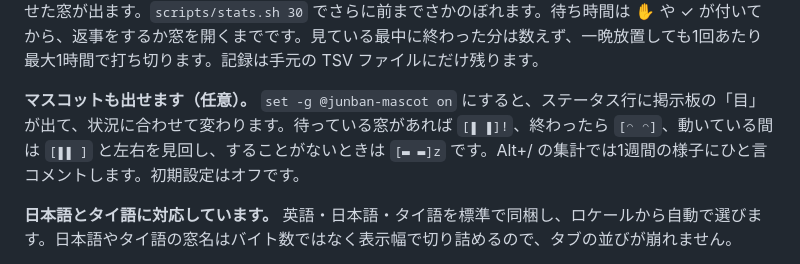
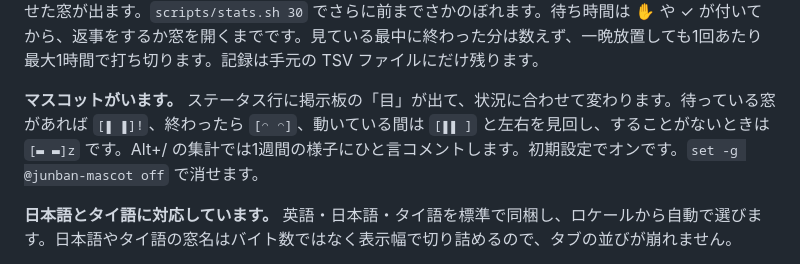
Before and after one commit to Nameless-LLC/junban, a Markdown page: README.ja.md, the part around the change. Drawn GitHub-style.

```diff
--- a/README.ja.md
+++ b/README.ja.md
@@ -75,7 +75,7 @@ curl -fsSL https://raw.githubusercontent.com/Nameless-LLC/junban/main/install.sh
 
 **エージェントがあなたを待った時間を測ります。** 2行目の案内に、今日の合計と返答の中央値が出ます（`⏱ 今日の待たせ時間 42分 · 返答の中央値 3分10秒`）。Alt+/ を押すと、直近7日の日ごとの棒グラフ、先週との比較（返答の中央値と合計）、自己ベストの日、目標以内に返せた日の連続記録、今日いちばん待たせた窓が出ます。`scripts/stats.sh 30` でさらに前までさかのぼれます。待ち時間は ✋ や ✓ が付いてから、返事をするか窓を開くまでです。見ている最中に終わった分は数えず、一晩放置しても1回あたり最大1時間で打ち切ります。記録は手元の TSV ファイルにだけ残ります。
 
-**マスコットも出せます（任意）。** `set -g @junban-mascot on` にすると、ステータス行に掲示板の「目」が出て、状況に合わせて変わります。待っている窓があれば `[▮ ▮]!`、終わったら `[◠ ◠]`、動いている間は `[▮▮ ]` と左右を見回し、することがないときは `[▬ ▬]z` です。Alt+/ の集計では1週間の様子にひと言コメントします。初期設定はオフです。
+**マスコットがいます。** ステータス行に掲示板の「目」が出て、状況に合わせて変わります。待っている窓があれば `[▮ ▮]!`、終わったら `[◠ ◠]`、動いている間は `[▮▮ ]` と左右を見回し、することがないときは `[▬ ▬]z` です。Alt+/ の集計では1週間の様子にひと言コメントします。初期設定でオンです。`set -g @junban-mascot off` で消せます。
 
 **日本語とタイ語に対応しています。** 英語・日本語・タイ語を標準で同梱し、ロケールから自動で選びます。日本語やタイ語の窓名はバイト数ではなく表示幅で切り詰めるので、タブの並びが崩れません。
 
```
Also changed, not shown: README.md (+2 -2 lines).
